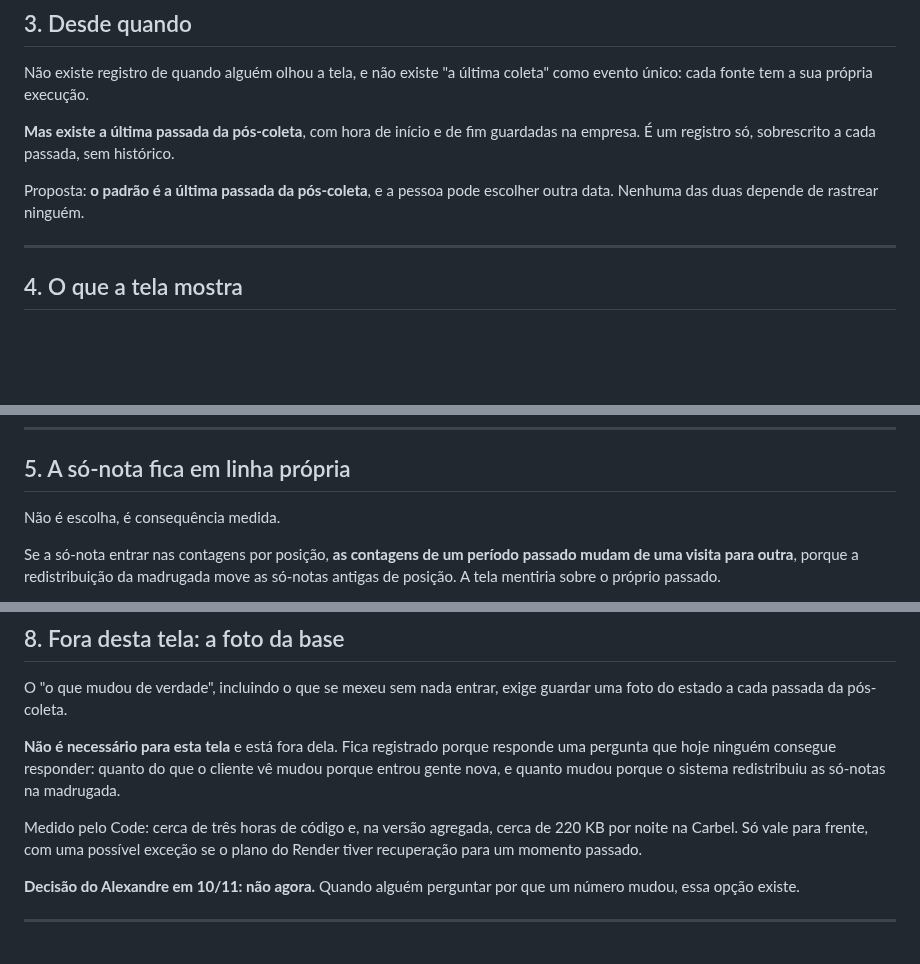
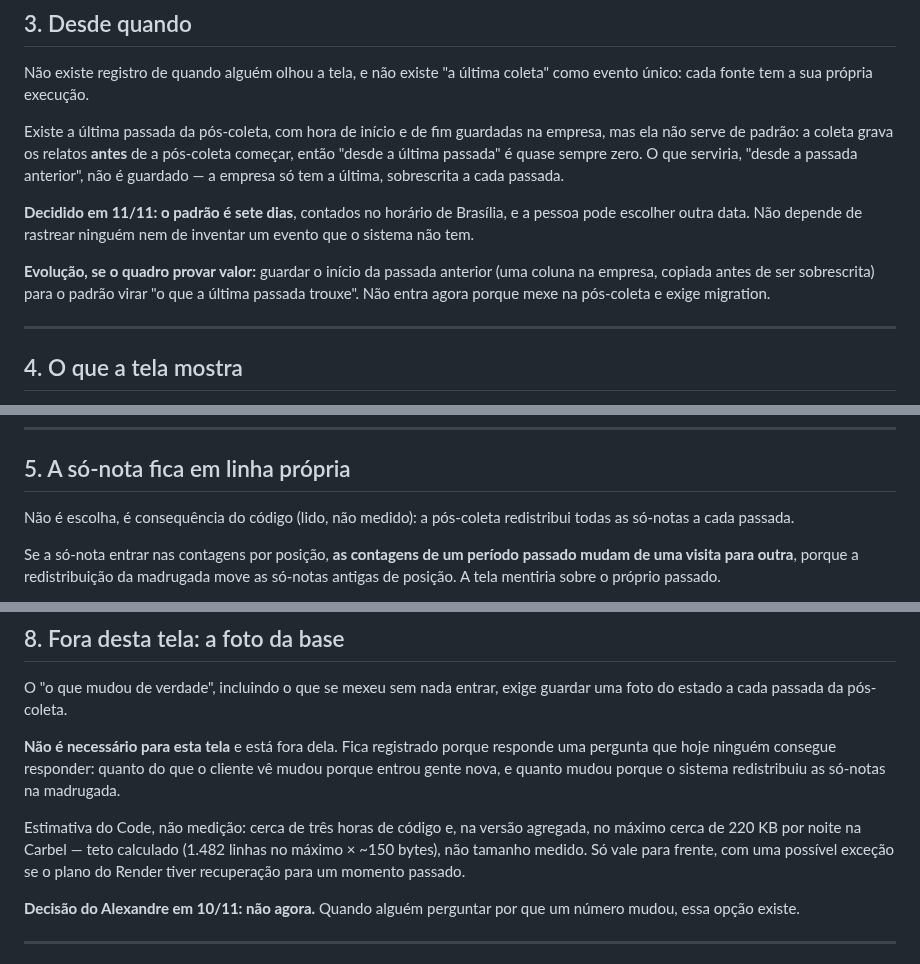
Before and after one commit to adaquinosud/pdpa-v3, a Markdown page: docs/ESPEC_O_QUE_MUDOU.md, 3 parts joined by grey strips. GitHub-like rendering; blank space fills up the shorter version.

Commit message:
docs(espec): §3 padrão sete dias (última passada não serve) e evolução registrada; §5 e §8 sem 'medido' onde foi leitura e estimativa
Co-Authored-By: Claude Opus 5.5 <noreply@anthropic.com>

```diff
--- a/docs/ESPEC_O_QUE_MUDOU.md
+++ b/docs/ESPEC_O_QUE_MUDOU.md
@@ -68,9 +68,11 @@ A data de entrada é gravada em UTC. Qualquer janela em dias é contada no horá
 
 Não existe registro de quando alguém olhou a tela, e não existe "a última coleta" como evento único: cada fonte tem a sua própria execução.
 
-**Mas existe a última passada da pós-coleta**, com hora de início e de fim guardadas na empresa. É um registro só, sobrescrito a cada passada, sem histórico.
+Existe a última passada da pós-coleta, com hora de início e de fim guardadas na empresa, mas ela não serve de padrão: a coleta grava os relatos **antes** de a pós-coleta começar, então "desde a última passada" é quase sempre zero. O que serviria, "desde a passada anterior", não é guardado — a empresa só tem a última, sobrescrita a cada passada.
 
-Proposta: **o padrão é a última passada da pós-coleta**, e a pessoa pode escolher outra data. Nenhuma das duas depende de rastrear ninguém.
+**Decidido em 11/11: o padrão é sete dias**, contados no horário de Brasília, e a pessoa pode escolher outra data. Não depende de rastrear ninguém nem de inventar um evento que o sistema não tem.
+
+**Evolução, se o quadro provar valor:** guardar o início da passada anterior (uma coluna na empresa, copiada antes de ser sobrescrita) para o padrão virar "o que a última passada trouxe". Não entra agora porque mexe na pós-coleta e exige migration.
 
 ---
 
@@ -94,7 +96,7 @@ Quatro blocos, nessa ordem.
 
 ## 5. A só-nota fica em linha própria
 
-Não é escolha, é consequência medida.
+Não é escolha, é consequência do código (lido, não medido): a pós-coleta redistribui todas as só-notas a cada passada.
 
 Se a só-nota entrar nas contagens por posição, **as contagens de um período passado mudam de uma visita para outra**, porque a redistribuição da madrugada move as só-notas antigas de posição. A tela mentiria sobre o próprio passado.
 
@@ -133,7 +135,7 @@ O "o que mudou de verdade", incluindo o que se mexeu sem nada entrar, exige guar
 
 **Não é necessário para esta tela** e está fora dela. Fica registrado porque responde uma pergunta que hoje ninguém consegue responder: quanto do que o cliente vê mudou porque entrou gente nova, e quanto mudou porque o sistema redistribuiu as só-notas na madrugada.
 
-Medido pelo Code: cerca de três horas de código e, na versão agregada, cerca de 220 KB por noite na Carbel. Só vale para frente, com uma possível exceção se o plano do Render tiver recuperação para um momento passado.
+Estimativa do Code, não medição: cerca de três horas de código e, na versão agregada, no máximo cerca de 220 KB por noite na Carbel — teto calculado (1.482 linhas no máximo × ~150 bytes), não tamanho medido. Só vale para frente, com uma possível exceção se o plano do Render tiver recuperação para um momento passado.
 
 **Decisão do Alexandre em 10/11: não agora.** Quando alguém perguntar por que um número mudou, essa opção existe.
 
```
